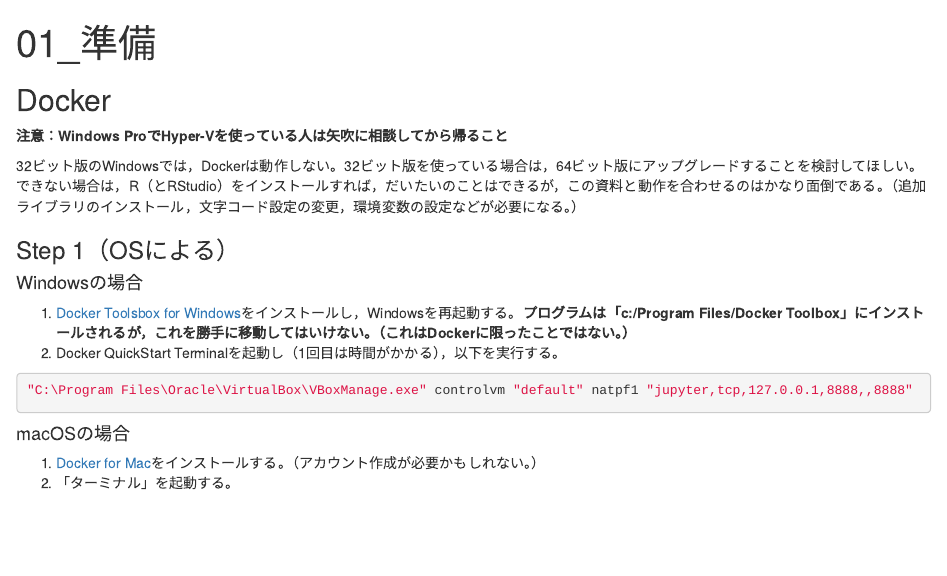
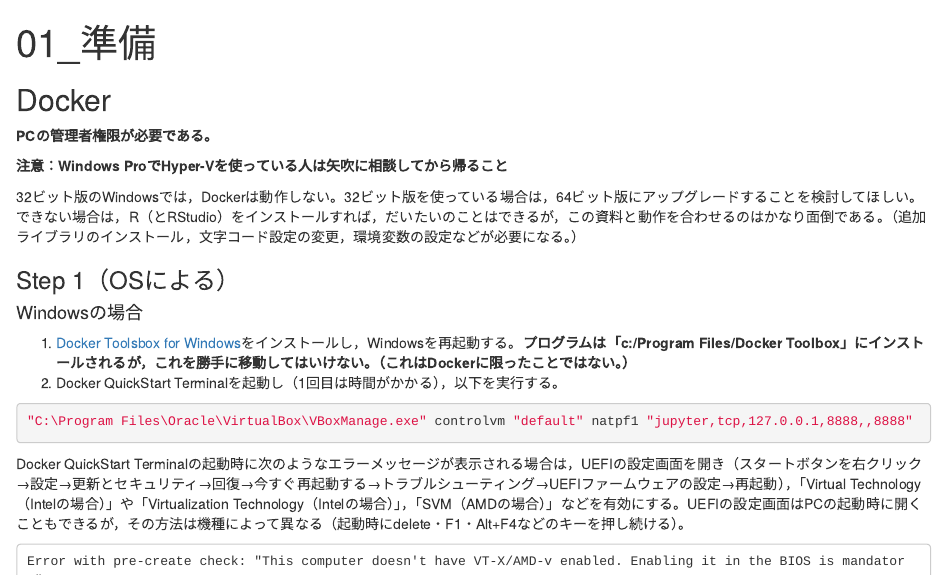
Before and after one commit to tais18yokoya/datamining, an R Markdown document (01_準備.Rmd): the page in a window 1100 px wide, from its top. Rendered offline with R 4.5, knitr and Pandoc, with nearby package versions.

Commit message:
Update 01_準備.Rmd

````diff
--- a/01_準備.Rmd
+++ b/01_準備.Rmd
@@ -4,6 +4,8 @@ output: html_document
 ---
 
 ## Docker
+
+**PCの管理者権限が必要である。**
 
 **注意：Windows ProでHyper-Vを使っている人は矢吹に相談してから帰ること**
 
@@ -18,6 +20,12 @@ output: html_document
 
 ```{bash, eval=FALSE}
 "C:\Program Files\Oracle\VirtualBox\VBoxManage.exe" controlvm "default" natpf1 "jupyter,tcp,127.0.0.1,8888,,8888"
+```
+
+Docker QuickStart Terminalの起動時に次のようなエラーメッセージが表示される場合は，UEFIの設定画面を開き（スタートボタンを右クリック→設定→更新とセキュリティ→回復→今すぐ再起動する→トラブルシューティング→UEFIファームウェアの設定→再起動），「Virtual Technology（Intelの場合）」や「Virtualization Technology（Intelの場合）」，「SVM（AMDの場合）」などを有効にする。UEFIの設定画面はPCの起動時に開くこともできるが，その方法は機種によって異なる（起動時にdelete・F1・Alt+F4などのキーを押し続ける）。
+
+```
+Error with pre-create check: "This computer doesn't have VT-X/AMD-v enabled. Enabling it in the BIOS is mandatory"
 ```
 
 #### macOSの場合
````
